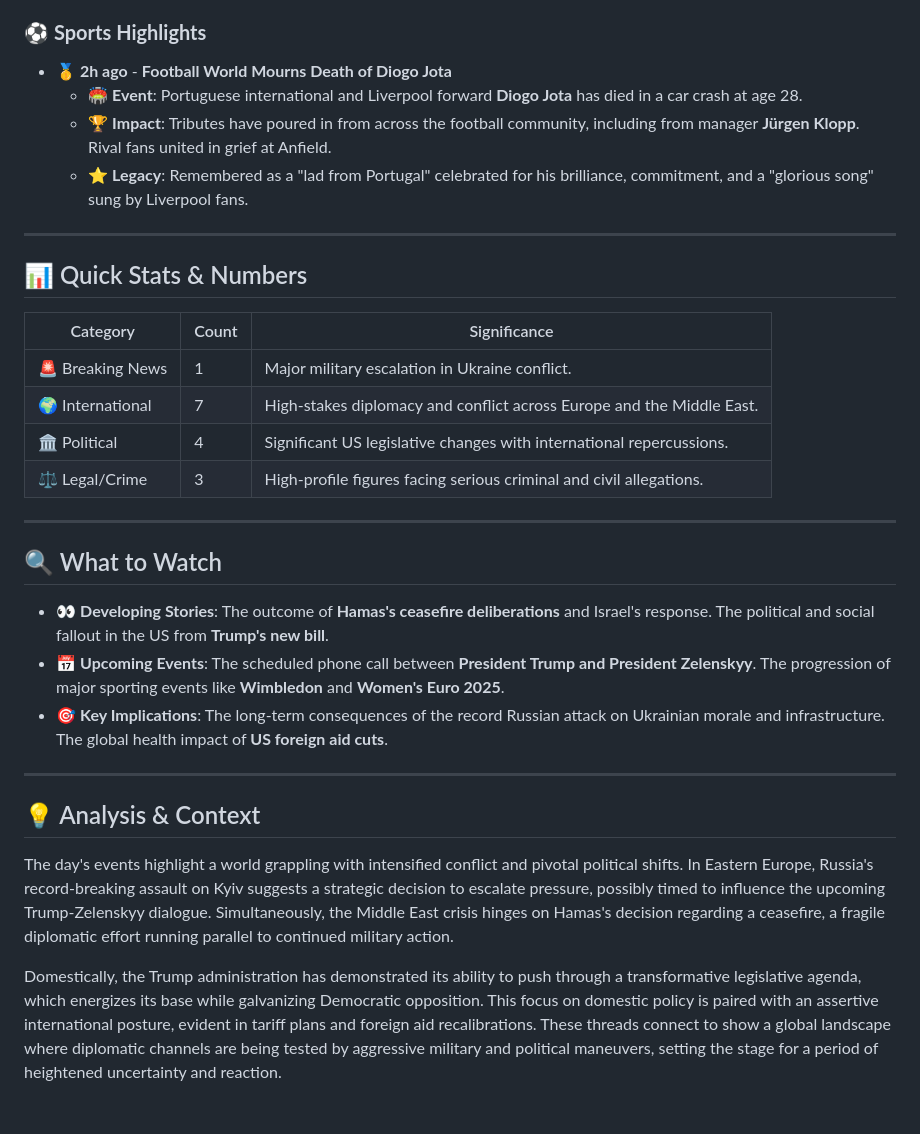
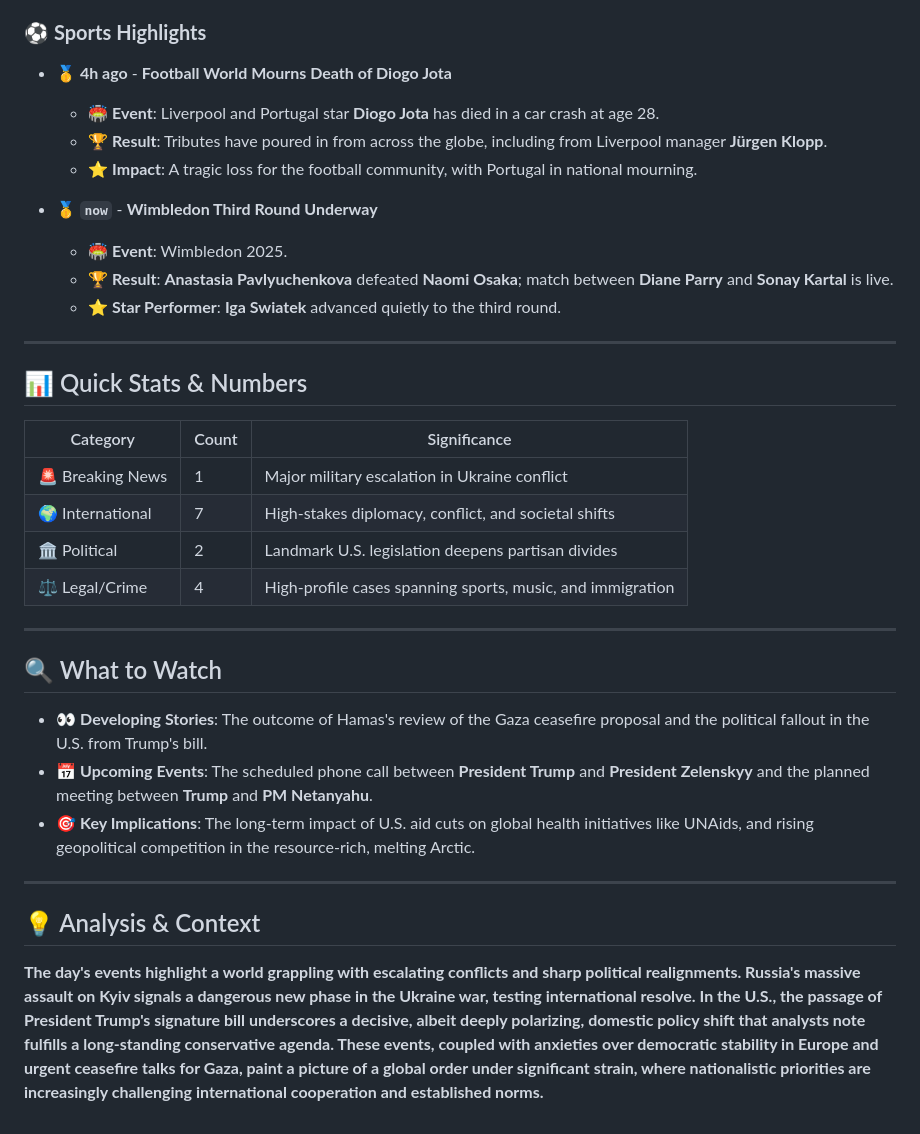
Before and after one commit to Yacine20elfadili/NewsBlog, a Markdown page: News/04-07-2025_News.md, the part around the change printed below. GitHub-like rendering.

```diff
--- a/News/04-07-2025_News.md
+++ b/News/04-07-2025_News.md
@@ -96,30 +109,33 @@ Today's key developments are marked by significant escalations in global conflic
 
 ### ⚽ **Sports Highlights**
-- **🥇 2h ago** - **Football World Mourns Death of Diogo Jota**
-  - 🏟️ **Event**: Portuguese international and Liverpool forward **Diogo Jota** has died in a car crash at age 28.
-  - 🏆 **Impact**: Tributes have poured in from across the football community, including from manager **Jürgen Klopp**. Rival fans united in grief at Anfield.
-  - ⭐ **Legacy**: Remembered as a "lad from Portugal" celebrated for his brilliance, commitment, and a "glorious song" sung by Liverpool fans.
+- **🥇 4h ago** - **Football World Mourns Death of Diogo Jota**
+  - 🏟️ **Event**: Liverpool and Portugal star **Diogo Jota** has died in a car crash at age 28.
+  - 🏆 **Result**: Tributes have poured in from across the globe, including from Liverpool manager **Jürgen Klopp**.
+  - ⭐ **Impact**: A tragic loss for the football community, with Portugal in national mourning.
+
+- **🥇 `now`** - **Wimbledon Third Round Underway**
+  - 🏟️ **Event**: Wimbledon 2025.
+  - 🏆 **Result**: **Anastasia Pavlyuchenkova** defeated **Naomi Osaka**; match between **Diane Parry** and **Sonay Kartal** is live.
+  - ⭐ **Star Performer**: **Iga Swiatek** advanced quietly to the third round.
 
 ---
 
 ## 📊 Quick Stats & Numbers
 | Category | Count | Significance |
 |----------|-------|--------------|
-| 🚨 Breaking News | 1 | Major military escalation in Ukraine conflict. |
-| 🌍 International | 7 | High-stakes diplomacy and conflict across Europe and the Middle East. |
-| 🏛️ Political | 4 | Significant US legislative changes with international repercussions. |
-| ⚖️ Legal/Crime | 3 | High-profile figures facing serious criminal and civil allegations. |
+| 🚨 Breaking News | 1 | Major military escalation in Ukraine conflict |
+| 🌍 International | 7 | High-stakes diplomacy, conflict, and societal shifts |
+| 🏛️ Political | 2 | Landmark U.S. legislation deepens partisan divides |
+| ⚖️ Legal/Crime | 4 | High-profile cases spanning sports, music, and immigration |
 
 ---
 
 ## 🔍 What to Watch
-- 👀 **Developing Stories**: The outcome of **Hamas's ceasefire deliberations** and Israel's response. The political and social fallout in the US from **Trump's new bill**.
-- 📅 **Upcoming Events**: The scheduled phone call between **President Trump and President Zelenskyy**. The progression of major sporting events like **Wimbledon** and **Women's Euro 2025**.
-- 🎯 **Key Implications**: The long-term consequences of the record Russian attack on Ukrainian morale and infrastructure. The global health impact of **US foreign aid cuts**.
+- 👀 **Developing Stories**: The outcome of Hamas's review of the Gaza ceasefire proposal and the political fallout in the U.S. from Trump's bill.
+- 📅 **Upcoming Events**: The scheduled phone call between **President Trump** and **President Zelenskyy** and the planned meeting between **Trump** and **PM Netanyahu**.
+- 🎯 **Key Implications**: The long-term impact of U.S. aid cuts on global health initiatives like UNAids, and rising geopolitical competition in the resource-rich, melting Arctic.
 
 ---
 
 ## 💡 Analysis & Context
-The day's events highlight a world grappling with intensified conflict and pivotal political shifts. In Eastern Europe, Russia's record-breaking assault on Kyiv suggests a strategic decision to escalate pressure, possibly timed to influence the upcoming Trump-Zelenskyy dialogue. Simultaneously, the Middle East crisis hinges on Hamas's decision regarding a ceasefire, a fragile diplomatic effort running parallel to continued military action.
-
-Domestically, the Trump administration has demonstrated its ability to push through a transformative legislative agenda, which energizes its base while galvanizing Democratic opposition. This focus on domestic policy is paired with an assertive international posture, evident in tariff plans and foreign aid recalibrations. These threads connect to show a global landscape where diplomatic channels are being tested by aggressive military and political maneuvers, setting the stage for a period of heightened uncertainty and reaction.
+**The day's events highlight a world grappling with escalating conflicts and sharp political realignments. Russia's massive assault on Kyiv signals a dangerous new phase in the Ukraine war, testing international resolve. In the U.S., the passage of President Trump's signature bill underscores a decisive, albeit deeply polarizing, domestic policy shift that analysts note fulfills a long-standing conservative agenda. These events, coupled with anxieties over democratic stability in Europe and urgent ceasefire talks for Gaza, paint a picture of a global order under significant strain, where nationalistic priorities are increasingly challenging international cooperation and established norms.**
```
Also changed, not shown: other parts of News/04-07-2025_News.md (+65 -52 lines).
